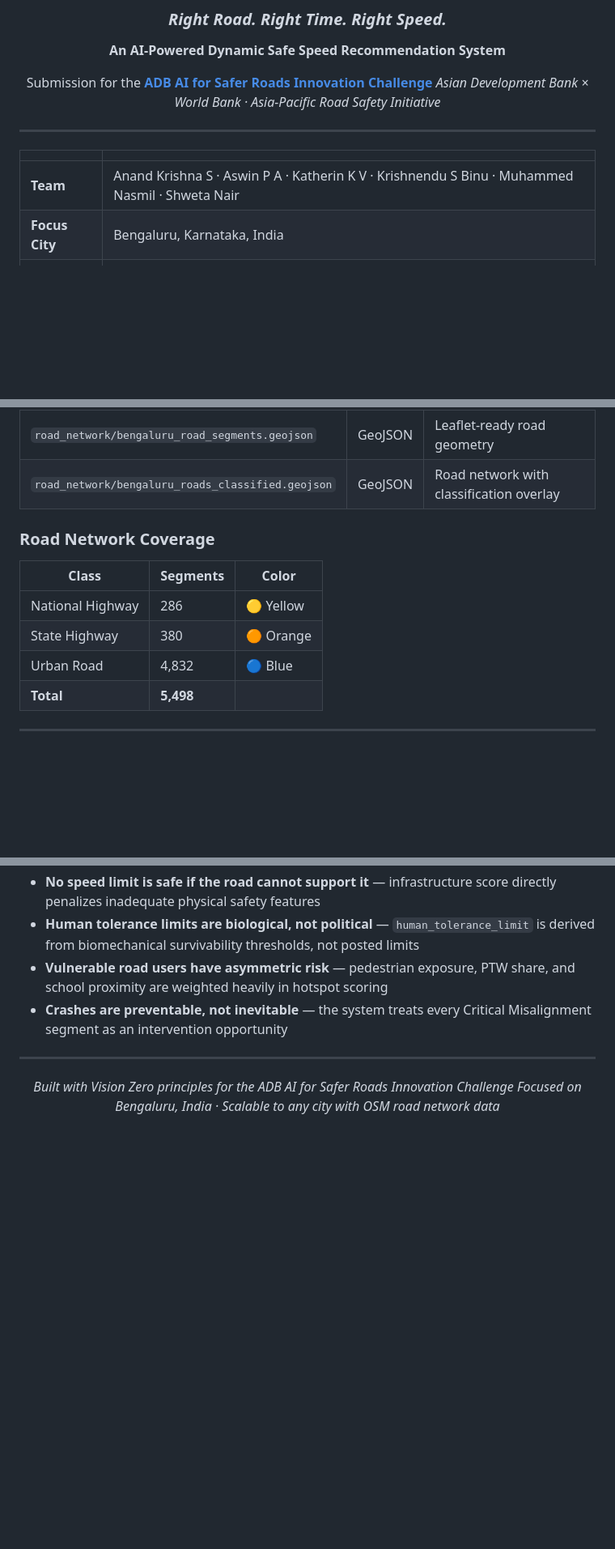
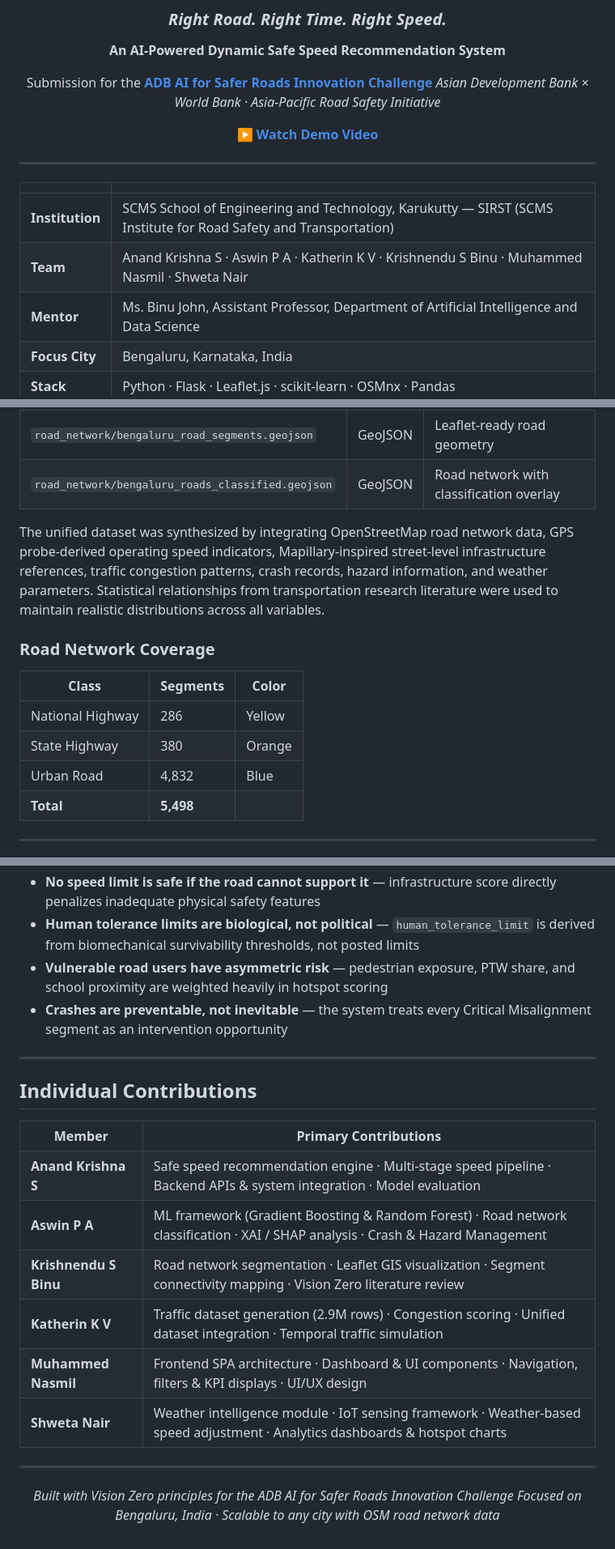
Before and after one commit to krixhnndu/Road-Safety, a Markdown page: README.md, 3 parts joined by grey strips. Shown at 81% size. Drawn GitHub-style; blank space fills up the shorter version.

```diff
--- a/README.md
+++ b/README.md
@@ -8,11 +8,15 @@
 Submission for the **[ADB AI for Safer Roads Innovation Challenge](https://challenges.adb.org/en/challenges/ai4saferroads)**
 *Asian Development Bank × World Bank · Asia-Pacific Road Safety Initiative*
 
+**[▶ Watch Demo Video](https://your-video-link-here)**
+
 ---
 
 | | |
 |---|---|
+| **Institution** | SCMS School of Engineering and Technology, Karukutty — SIRST (SCMS Institute for Road Safety and Transportation) |
 | **Team** | Anand Krishna S · Aswin P A · Katherin K V · Krishnendu S Binu · Muhammed Nasmil · Shweta Nair |
+| **Mentor** | Ms. Binu John, Assistant Professor, Department of Artificial Intelligence and Data Science |
 | **Focus City** | Bengaluru, Karnataka, India |
 | **Stack** | Python · Flask · Leaflet.js · scikit-learn · OSMnx · Pandas |
 | **Python** | 3.8 or higher |
@@ -249,13 +251,15 @@ Note: `crash_risk_score` is deliberately excluded from features — it is a lagg
 | `road_network/bengaluru_road_segments.geojson` | GeoJSON | Leaflet-ready road geometry |
 | `road_network/bengaluru_roads_classified.geojson` | GeoJSON | Road network with classification overlay |
 
+The unified dataset was synthesized by integrating OpenStreetMap road network data, GPS probe-derived operating speed indicators, Mapillary-inspired street-level infrastructure references, traffic congestion patterns, crash records, hazard information, and weather parameters. Statistical relationships from transportation research literature were used to maintain realistic distributions across all variables.
+
 ### Road Network Coverage
 
 | Class | Segments | Color |
 |---|---|---|
-| National Highway | 286 | 🟡 Yellow |
-| State Highway | 380 | 🟠 Orange |
-| Urban Road | 4,832 | 🔵 Blue |
+| National Highway | 286 | Yellow |
+| State Highway | 380 | Orange |
+| Urban Road | 4,832 | Blue |
 | **Total** | **5,498** | |
 
 ---
@@ -381,6 +386,41 @@ This platform directly addresses the ADB AI for Safer Roads challenge brief:
 
 ---
 
+## Individual Contributions
+
+<table>
+<tr>
+<th>Member</th>
+<th>Primary Contributions</th>
+</tr>
+<tr>
+<td><b>Anand Krishna S</b></td>
+<td>Safe speed recommendation engine · Multi-stage speed pipeline · Backend APIs &amp; system integration · Model evaluation</td>
+</tr>
+<tr>
+<td><b>Aswin P A</b></td>
+<td>ML framework (Gradient Boosting &amp; Random Forest) · Road network classification · XAI / SHAP analysis · Crash &amp; Hazard Management</td>
+</tr>
+<tr>
+<td><b>Krishnendu S Binu</b></td>
+<td>Road network segmentation · Leaflet GIS visualization · Segment connectivity mapping · Vision Zero literature review</td>
+</tr>
+<tr>
+<td><b>Katherin K V</b></td>
+<td>Traffic dataset generation (2.9M rows) · Congestion scoring · Unified dataset integration · Temporal traffic simulation</td>
+</tr>
+<tr>
+<td><b>Muhammed Nasmil</b></td>
+<td>Frontend SPA architecture · Dashboard &amp; UI components · Navigation, filters &amp; KPI displays · UI/UX design</td>
+</tr>
+<tr>
+<td><b>Shweta Nair</b></td>
+<td>Weather intelligence module · IoT sensing framework · Weather-based speed adjustment · Analytics dashboards &amp; hotspot charts</td>
+</tr>
+</table>
+
+---
+
 <div align="center">
 
 *Built with Vision Zero principles for the ADB AI for Safer Roads Innovation Challenge*
```
Also changed, not shown: other parts of README.md (+22 -23 lines).
